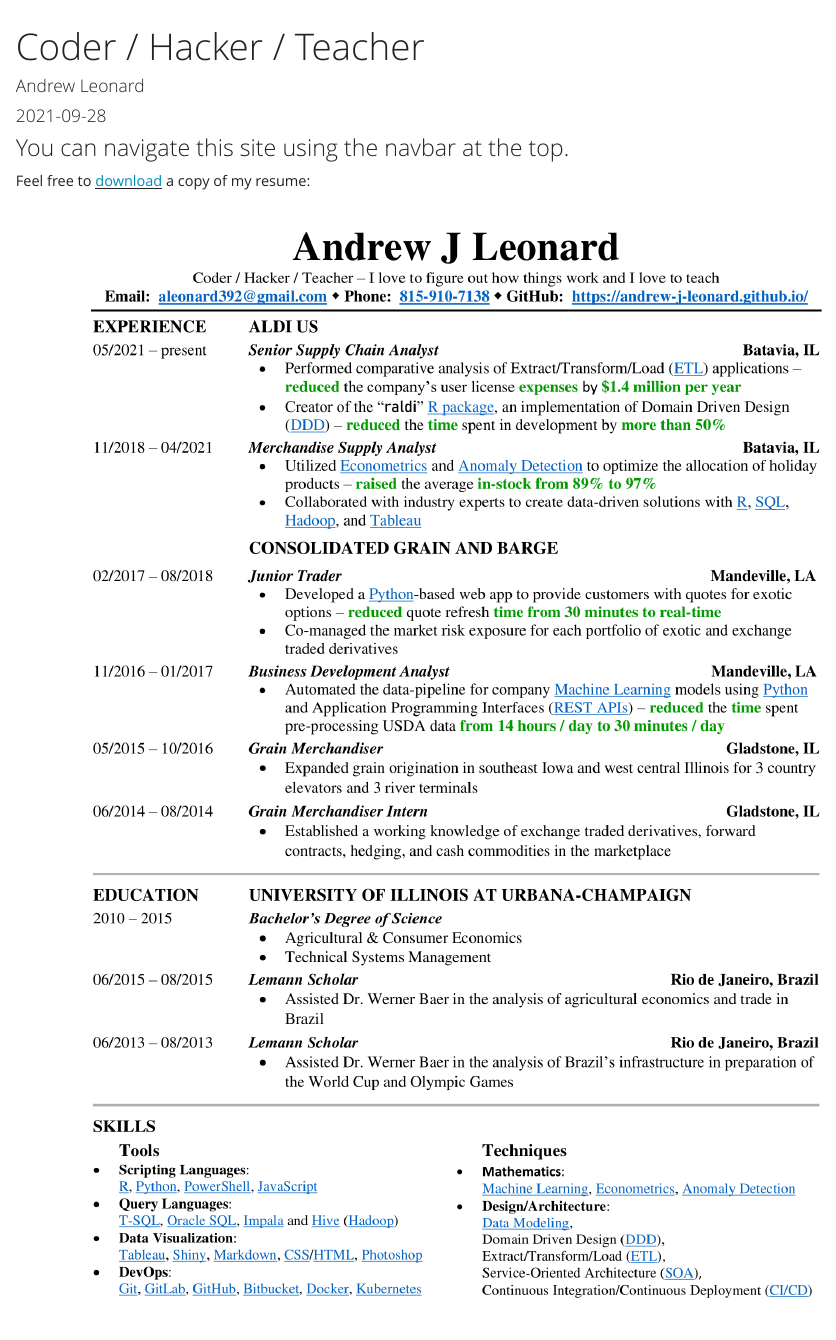
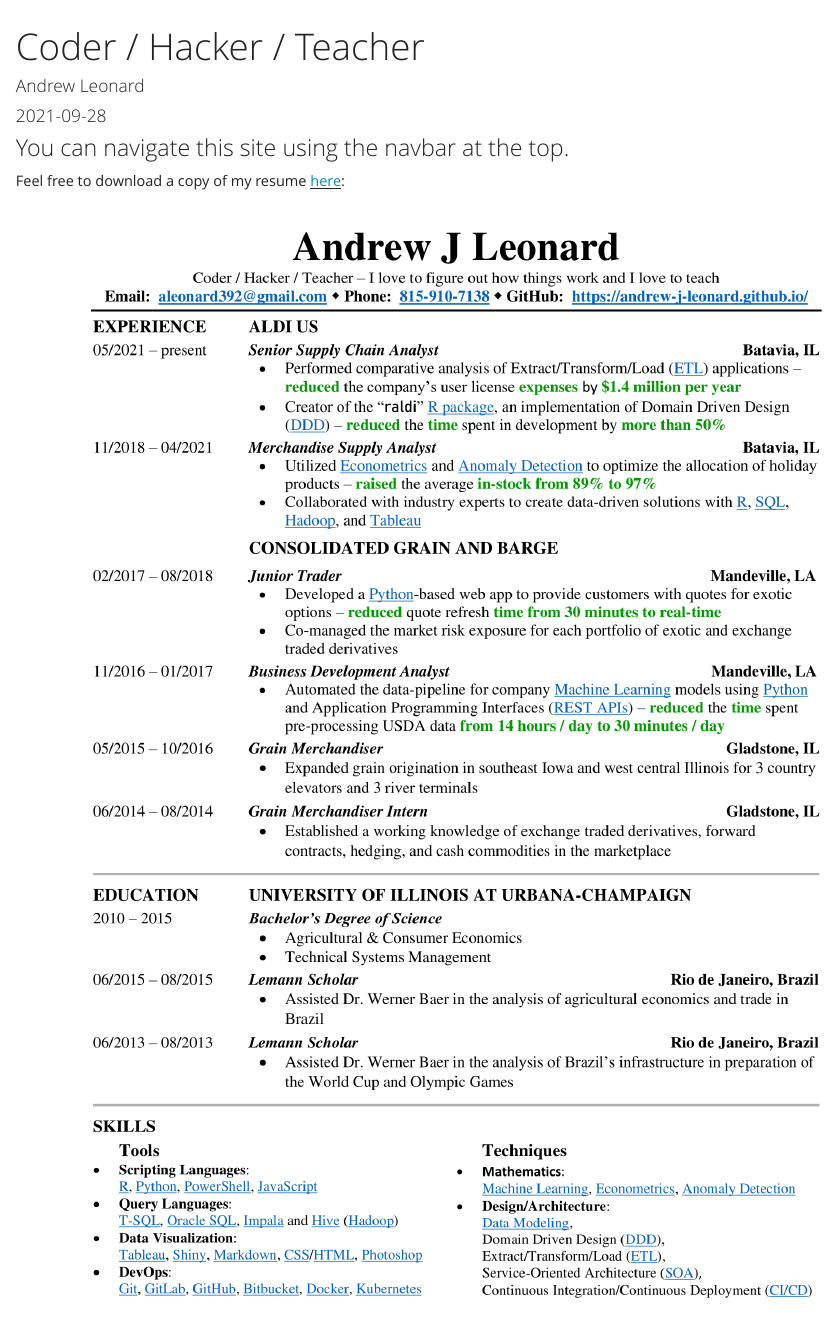
Before and after one commit to andrew-j-leonard/andrew-j-leonard.github.io, an R Markdown document (index.Rmd): the page in a window 1100 px wide, from its top. Rendered offline with R 4.5, knitr and Pandoc, with nearby package versions.

Commit message:
Edited text on Resume page.
index.html
- refactor:  changed text for link to download URL

```diff
--- a/index.Rmd
+++ b/index.Rmd
@@ -11,6 +11,6 @@
 
 ### You can navigate this site using the navbar at the top.
 
-Feel free to <u>[download](Img/Andrew Leonard - Resume.pdf)</u> a copy of my resume:
+Feel free to download a copy of my resume <u>[here](Img/Andrew Leonard - Resume.pdf)</u>:
 
 ![Andrew Leonard Resume](Img/Andrew Leonard - Resume.png)
```
